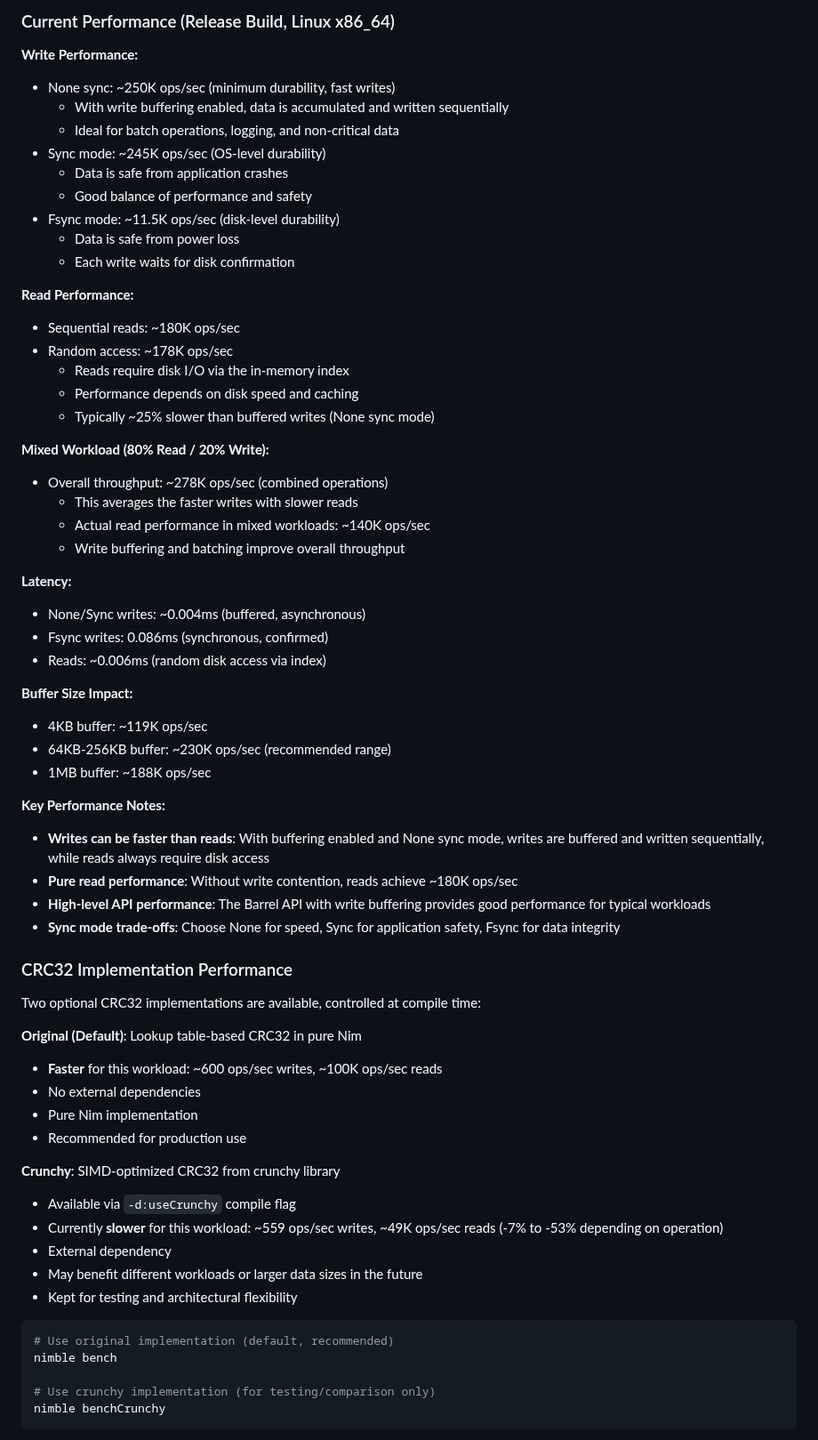
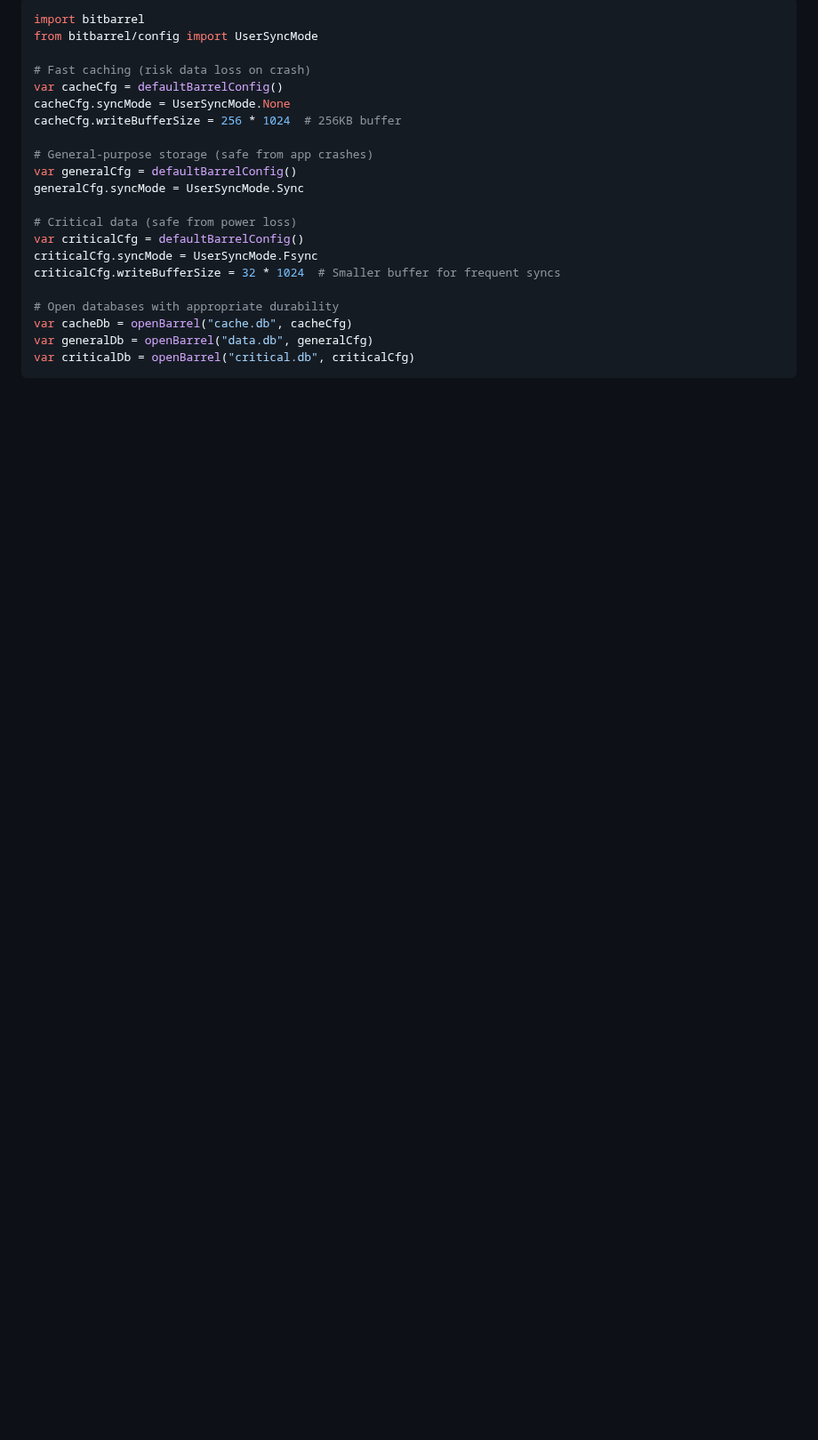
Before and after one commit to gokr/bitbarrel, a Markdown page: README.md, the part around one of its changes. Shown at 89% size. Drawn GitHub-style; blank space fills up the shorter version.

````diff
--- a/README.md
+++ b/README.md
@@ -229,68 +217,25 @@ echo "Loaded ranges: ", stats.loaded
 
-### Current Performance (Release Build, Linux x86_64)
+```nim
+import bitbarrel
+from bitbarrel/config import UserSyncMode
 
-**Write Performance:**
-- None sync: ~250K ops/sec (minimum durability, fast writes)
-  * With write buffering enabled, data is accumulated and written sequentially
-  * Ideal for batch operations, logging, and non-critical data
-- Sync mode: ~245K ops/sec (OS-level durability)
-  * Data is safe from application crashes
-  * Good balance of performance and safety
-- Fsync mode: ~11.5K ops/sec (disk-level durability)
-  * Data is safe from power loss
-  * Each write waits for disk confirmation
+# Fast caching (risk data loss on crash)
+var cacheCfg = defaultBarrelConfig()
+cacheCfg.syncMode = UserSyncMode.None
+cacheCfg.writeBufferSize = 256 * 1024  # 256KB buffer
 
-**Read Performance:**
-- Sequential reads: ~180K ops/sec
-- Random access: ~178K ops/sec
-  * Reads require disk I/O via the in-memory index
-  * Performance depends on disk speed and caching
-  * Typically ~25% slower than buffered writes (None sync mode)
+# General-purpose storage (safe from app crashes)
+var generalCfg = defaultBarrelConfig()
+generalCfg.syncMode = UserSyncMode.Sync
 
-**Mixed Workload (80% Read / 20% Write):**
-- Overall throughput: ~278K ops/sec (combined operations)
-  * This averages the faster writes with slower reads
-  * Actual read performance in mixed workloads: ~140K ops/sec
-  * Write buffering and batching improve overall throughput
+# Critical data (safe from power loss)
+var criticalCfg = defaultBarrelConfig()
+criticalCfg.syncMode = UserSyncMode.Fsync
+criticalCfg.writeBufferSize = 32 * 1024  # Smaller buffer for frequent syncs
 
-**Latency:**
-- None/Sync writes: ~0.004ms (buffered, asynchronous)
-- Fsync writes: 0.086ms (synchronous, confirmed)
-- Reads: ~0.006ms (random disk access via index)
-
-**Buffer Size Impact:**
-- 4KB buffer: ~119K ops/sec
-- 64KB-256KB buffer: ~230K ops/sec (recommended range)
-- 1MB buffer: ~188K ops/sec
-
-**Key Performance Notes:**
-- **Writes can be faster than reads**: With buffering enabled and None sync mode, writes are buffered and written sequentially, while reads always require disk access
-- **Pure read performance**: Without write contention, reads achieve ~180K ops/sec
-- **High-level API performance**: The Barrel API with write buffering provides good performance for typical workloads
-- **Sync mode trade-offs**: Choose None for speed, Sync for application safety, Fsync for data integrity
-
-### CRC32 Implementation Performance
-
-Two optional CRC32 implementations are available, controlled at compile time:
-
-**Original (Default)**: Lookup table-based CRC32 in pure Nim
-- **Faster** for this workload: ~600 ops/sec writes, ~100K ops/sec reads
-- No external dependencies
-- Pure Nim implementation
-- Recommended for production use
-
-**Crunchy**: SIMD-optimized CRC32 from crunchy library
-- Available via `-d:useCrunchy` compile flag
-- Currently **slower** for this workload: ~559 ops/sec writes, ~49K ops/sec reads (-7% to -53% depending on operation)
-- External dependency
-- May benefit different workloads or larger data sizes in the future
-- Kept for testing and architectural flexibility
-
-```bash
-# Use original implementation (default, recommended)
-nimble bench
-
-# Use crunchy implementation (for testing/comparison only)
-nimble benchCrunchy
+# Open databases with appropriate durability
+var cacheDb = openBarrel("cache.db", cacheCfg)
+var generalDb = openBarrel("data.db", generalCfg)
+var criticalDb = openBarrel("critical.db", criticalCfg)
 ```
 
````
Also changed, not shown: other parts of README.md (+115 -158 lines).
